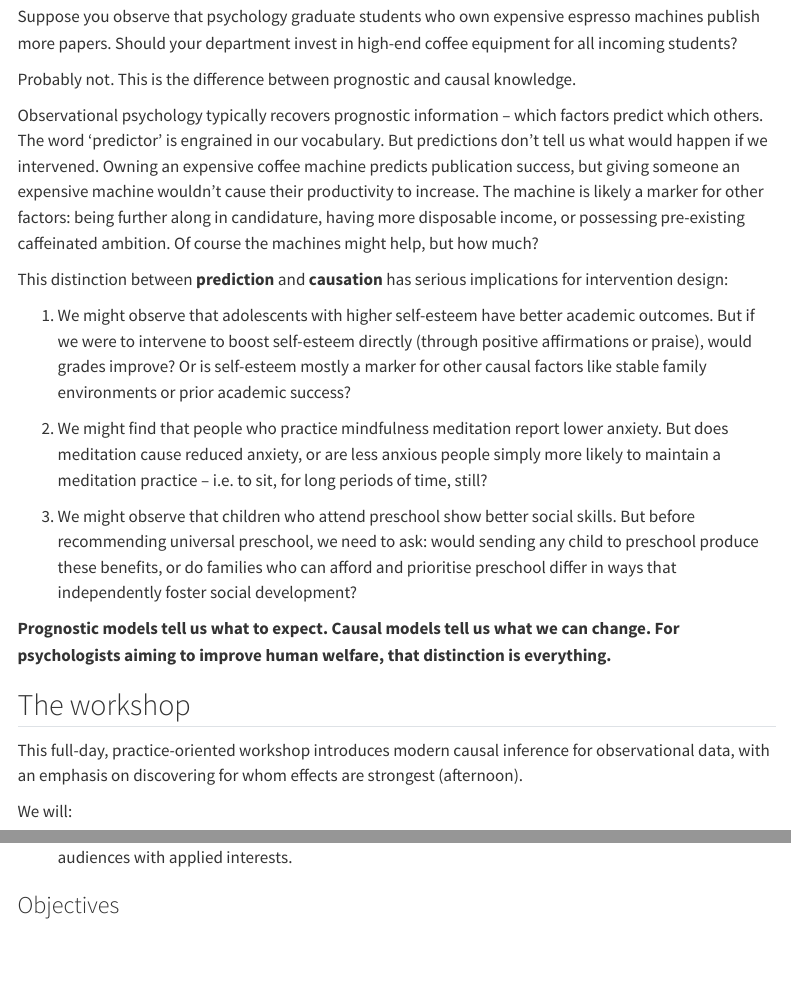
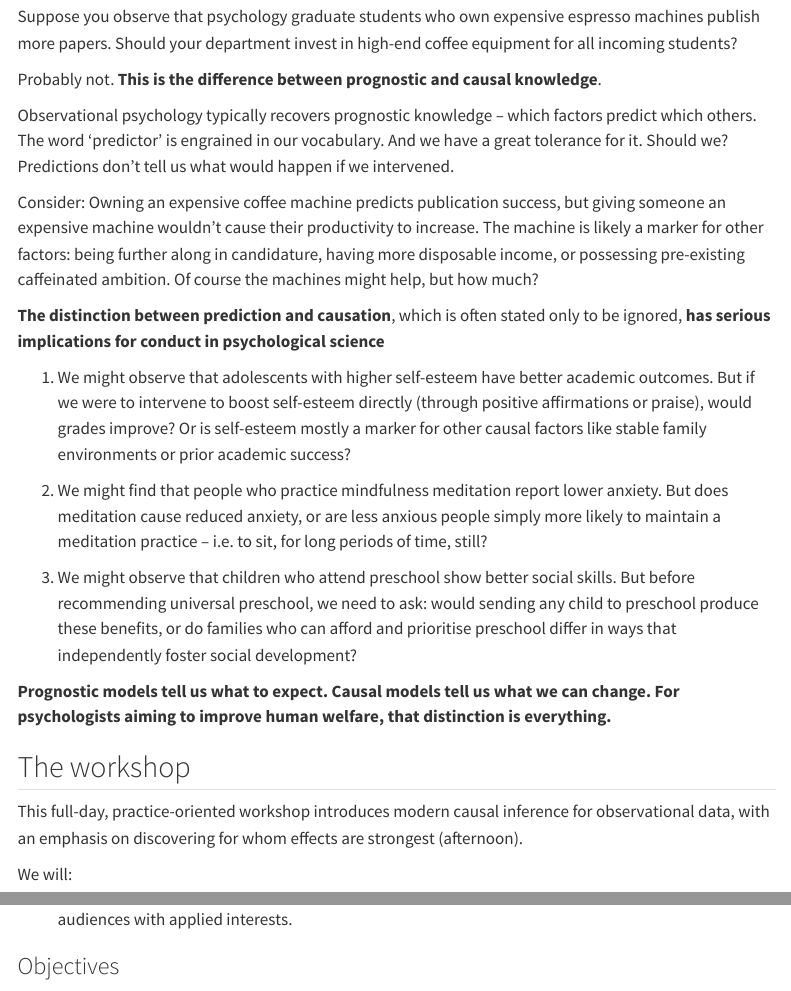
Before and after one commit to go-bayes/2025-workshop-ci-sasp, a Quarto document (index.qmd): the page in a window 1100 px wide, from 970 px down, and a second part further down, joined at a grey line. Rendered offline with R 4.5, knitr and Pandoc in place of Quarto, with nearby package versions; some code elsewhere in the file could not run offline; menus at the side of the page are left out; common packages that the code uses without loading them are loaded.

Commit message:
better motivation

```diff
--- a/index.qmd
+++ b/index.qmd
@@ -66,12 +66,14 @@ leaflet() %>%
 
 Suppose you observe that psychology graduate students who own expensive espresso machines publish more papers. Should your department invest in high-end coffee equipment for all incoming students?
 
-Probably not. This is the difference between prognostic and causal knowledge.
+Probably not. **This is the difference between prognostic and causal knowledge**.
 
-Observational psychology typically recovers prognostic information -- which factors predict which others. The word 'predictor' is engrained in our vocabulary. But predictions don't tell us what would happen if we intervened. Owning an expensive coffee machine predicts publication success, but giving someone an expensive machine wouldn't cause their productivity to increase. The machine is likely a marker for other factors: being further along in candidature, having more disposable income, or possessing pre-existing caffeinated ambition. Of course the machines might help, but how much?
+Observational psychology typically recovers prognostic knowledge -- which factors predict which others. The word 'predictor' is engrained in our vocabulary. And we have a great tolerance for it. Should we?  Predictions don't tell us what would happen if we intervened.
+
+Consider: Owning an expensive coffee machine predicts publication success, but giving someone an expensive machine wouldn't cause their productivity to increase. The machine is likely a marker for other factors: being further along in candidature, having more disposable income, or possessing pre-existing caffeinated ambition. Of course the machines might help, but how much?
 
 
-This distinction between **prediction** and **causation** has serious implications for intervention design:
+**The distinction between prediction and causation**, which is often stated only to be ignored, **has serious implications for conduct in psychological science**
 
 1) We might observe that adolescents with higher self-esteem have better academic outcomes. But if we were to intervene to boost self-esteem directly (through positive affirmations or praise), would grades improve? Or is self-esteem mostly a marker for other causal factors like stable family environments or prior academic success?
 
```
Also changed, not shown: docs/search.json, index.qmd (4 more changed lines), 1 other file.
